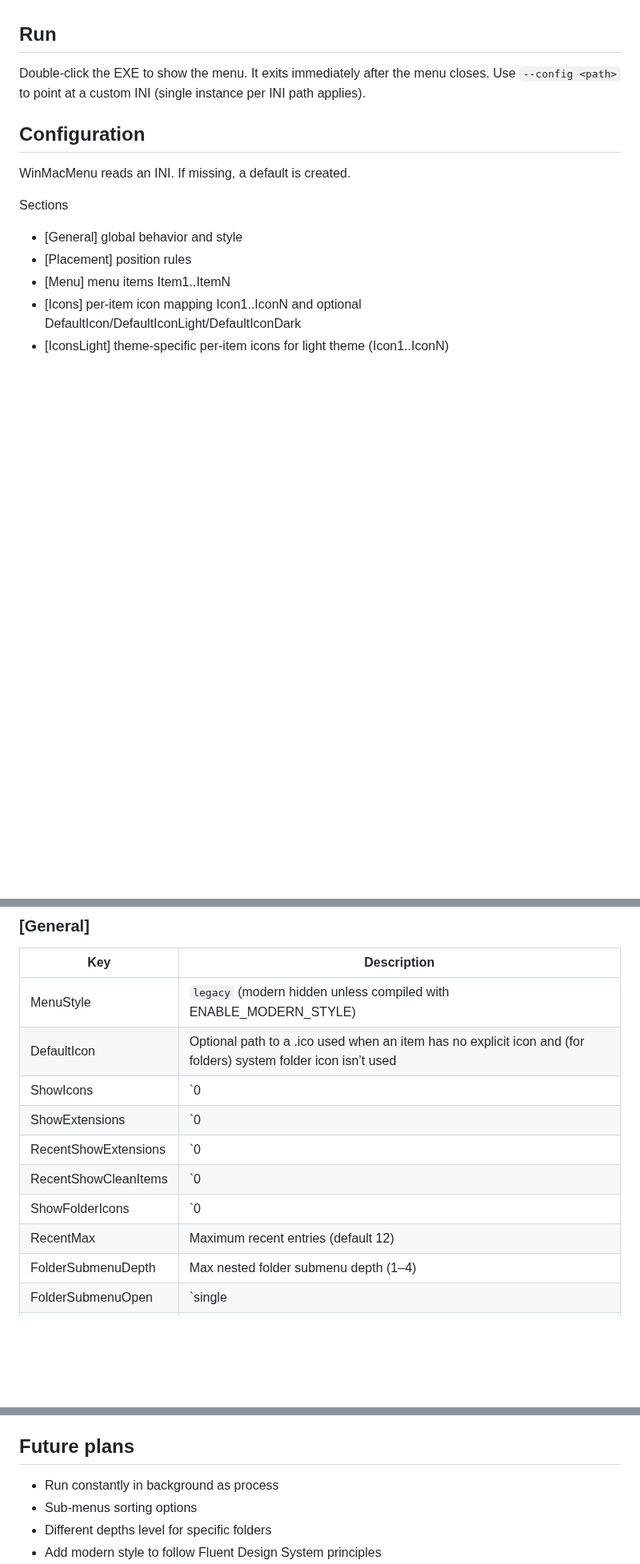
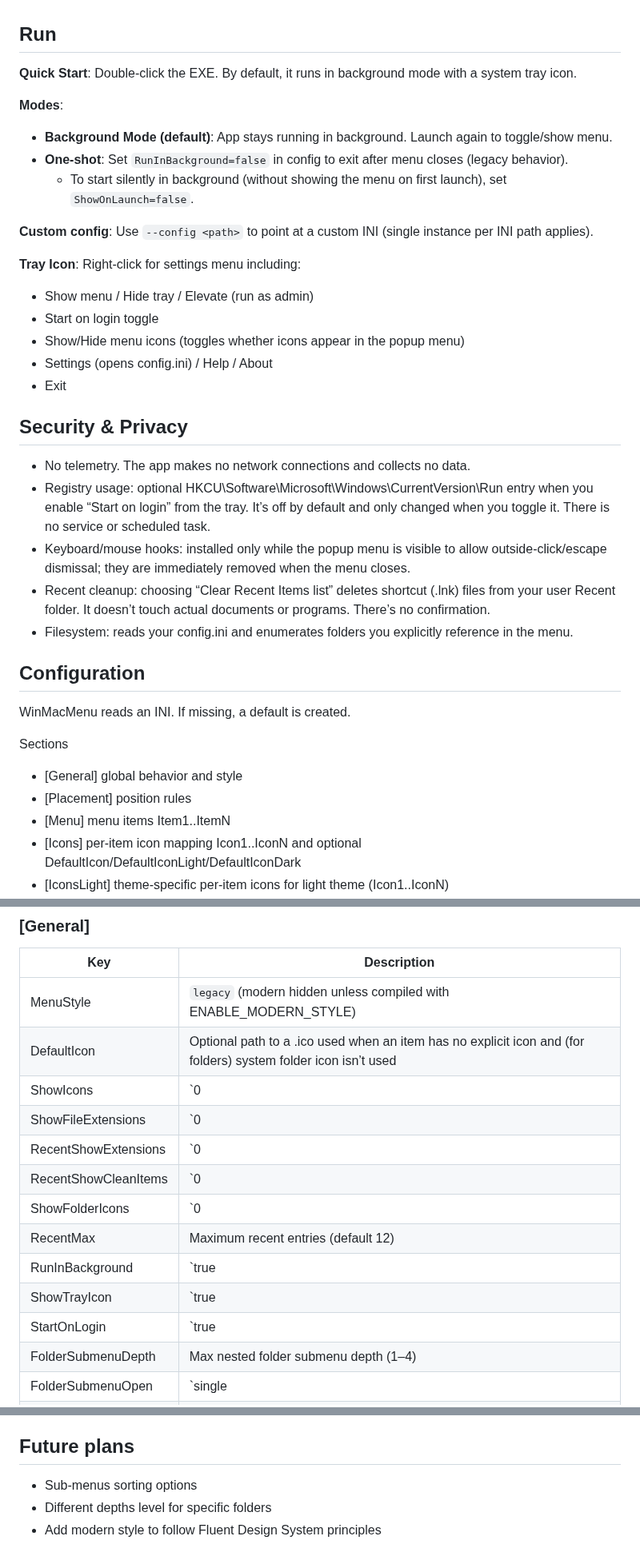
Before and after one commit to Asteski/WinMac-Menu, a Markdown page: README.md, 3 parts joined by grey strips. Shown at 80% size. Rendered like a GitHub page; blank space fills up the shorter version.

```diff
--- a/README.md
+++ b/README.md
@@ -22,8 +23,29 @@ A tiny Win32 application that shows a Windows context-like popup menu. It’s co
 
 ## Run
 
-Double‑click the EXE to show the menu. It exits immediately after the menu closes.
-Use `--config <path>` to point at a custom INI (single instance per INI path applies).
+**Quick Start**: Double‑click the EXE. By default, it runs in background mode with a system tray icon.
+
+**Modes**:
+- **Background Mode (default)**: App stays running in background. Launch again to toggle/show menu.
+- **One-shot**: Set `RunInBackground=false` in config to exit after menu closes (legacy behavior).
+  - To start silently in background (without showing the menu on first launch), set `ShowOnLaunch=false`.
+
+**Custom config**: Use `--config <path>` to point at a custom INI (single instance per INI path applies).
+
+**Tray Icon**: Right-click for settings menu including:
+- Show menu / Hide tray / Elevate (run as admin)
+- Start on login toggle
+- Show/Hide menu icons (toggles whether icons appear in the popup menu)
+- Settings (opens config.ini) / Help / About
+- Exit
+
+## Security & Privacy
+
+- No telemetry. The app makes no network connections and collects no data.
+- Registry usage: optional HKCU\Software\Microsoft\Windows\CurrentVersion\Run entry when you enable “Start on login” from the tray. It’s off by default and only changed when you toggle it. There is no service or scheduled task.
+- Keyboard/mouse hooks: installed only while the popup menu is visible to allow outside‑click/escape dismissal; they are immediately removed when the menu closes.
+- Recent cleanup: choosing “Clear Recent Items list” deletes shortcut (.lnk) files from your user Recent folder. It doesn’t touch actual documents or programs. There’s no confirmation.
+- Filesystem: reads your config.ini and enumerates folders you explicitly reference in the menu.
 
 ## Configuration
 
@@ -90,11 +116,14 @@ Key | Description
 MenuStyle | `legacy` (modern hidden unless compiled with ENABLE_MODERN_STYLE)
 DefaultIcon | Optional path to a .ico used when an item has no explicit icon and (for folders) system folder icon isn’t used
 ShowIcons | `0|1` (renamed from LegacyIcons; LegacyIcons still accepted for backward compatibility)
-ShowExtensions | `0|1` (default 1). When 0, file extensions are hidden in folder listings, inline expansions, and recent items (filename mode). Deprecated `HideExtensions` (legacy) still honored and inverts this value.
+ShowFileExtensions | `0|1` (default 1). When 0, file extensions are hidden in folder listings, inline expansions, and recent items (filename mode). Back-compat: `ShowExtensions`; deprecated `HideExtensions` still honored and inverts this value.
 RecentShowExtensions | `0|1` (default 1). When 0, extensions are hidden in the Recent submenu (filename mode) regardless of ShowExtensions. Deprecated `RecentHideExtensions` still honored and inverts this value.
 RecentShowCleanItems | `0|1` (default 1). When 1 adds a separator + "Clear Recent Items" entry at the bottom of the Recent submenu that deletes all .lnk entries from the system Recent folder.
 ShowFolderIcons | `0|1` when true uses the system small folder icon for folder items/submenus instead of DefaultIcon unless a per-item icon is set
 RecentMax | Maximum recent entries (default 12)
+RunInBackground | `true|false` (default true). When true, app stays running in background with message loop for instant menu access. When false, app exits after menu closes (legacy behavior).
+ShowTrayIcon | `true|false` (default true). When true and running in background, shows system tray icon with right-click context menu for settings and controls.
+StartOnLogin | `true|false` (default false). When true, adds app to Windows startup via registry Run entry. Requires elevation to change this setting.
 FolderSubmenuDepth | Max nested folder submenu depth (1–4)
 FolderSubmenuOpen | `single|double` click depth-1 submenu folders to open (default single)
 FolderShowOpenEntry | `true|false` show an “Open <folder>” top entry inside folder submenus when single-click open is active
@@ -259,7 +288,6 @@ Item12=Projects|FOLDER|%USERPROFILE%\Projects|inlineopen|
 - You can also pin shortcuts to taskbar, or add to custom toolbar. Each shortcut can refer to different config.ini files.
 
 ## Future plans
-- Run constantly in background as process
 - Sub-menus sorting options
 - Different depths level for specific folders
 - Add modern style to follow Fluent Design System principles
```
Also changed, not shown: other parts of README.md (+14 -9 lines), assets/winmacmenu-demo-10.png (renamed from assets/winmacmenu-demo.png), assets/winmacmenu-demo-11.png (added), 10 other files.
